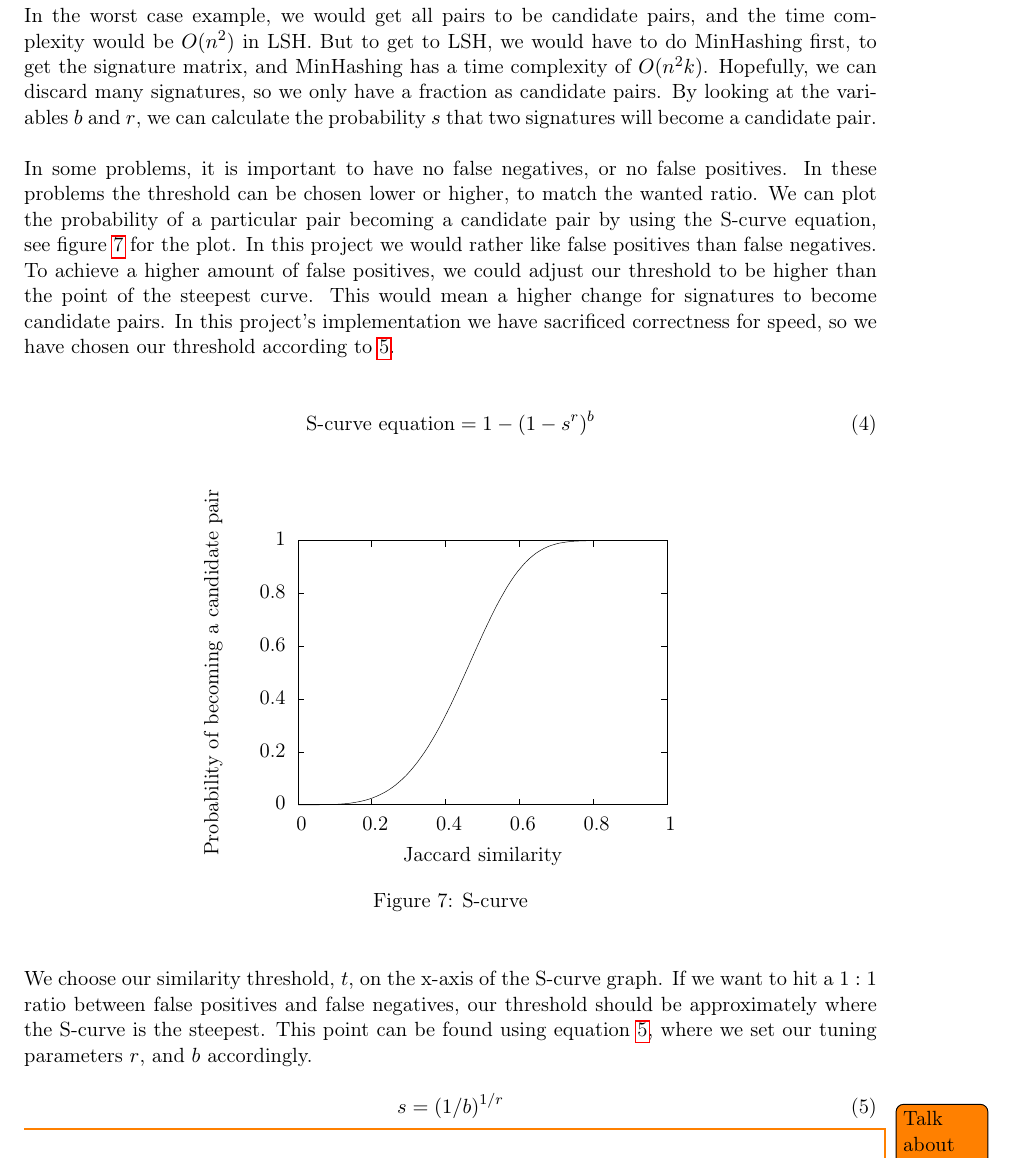
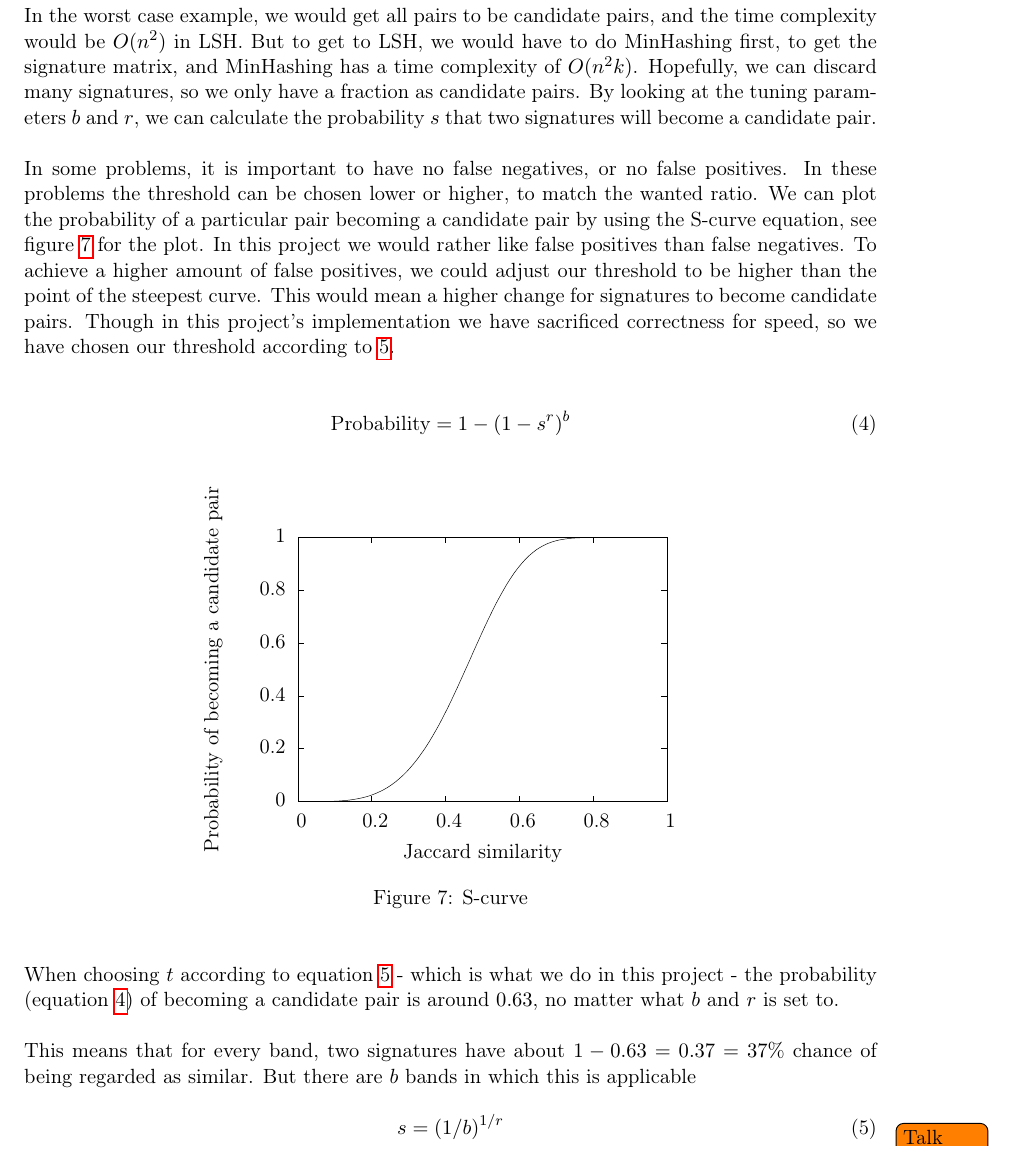
Before and after one commit to MadsWesti/SAD2, a LaTeX document (report/report.tex): part of page 8 of 10, cut so that both start at the same text. Compiled offline with pdfLaTeX.

Commit message:
More LSH theory

```diff
--- a/report/report.tex
+++ b/report/report.tex
@@ -326,12 +326,13 @@ So the candidate signatures are $S_0, S_1, S_3, S_4, S_6$, and the discarded sig
 \end{figure}
 
 \subsection{Analysis}
-In the worst case example, we would get all pairs to be candidate pairs, and the time complexity would be $O(n^2)$ in LSH. But to get to LSH, we would have to do MinHashing first, to get the signature matrix, and MinHashing has a time complexity of $O(n^2k)$. Hopefully, we can discard many signatures, so we only have a fraction as candidate pairs. By looking at the variables $b$ and $r$, we can calculate the probability $s$ that two signatures will become a candidate pair. \\
+In the worst case example, we would get all pairs to be candidate pairs, and the time complexity would be $O(n^2)$ in LSH. But to get to LSH, we would have to do MinHashing first, to get the signature matrix, and MinHashing has a time complexity of $O(n^2k)$. Hopefully, we can discard many signatures, so we only have a fraction as candidate pairs. By looking at the tuning parameters $b$ and $r$, we can calculate the probability $s$ that two signatures will become a candidate pair. \\
 
-In some problems, it is important to have no false negatives, or no false positives. In these problems the threshold can be chosen lower or higher, to match the wanted ratio. We can plot the probability of a particular pair becoming a candidate pair by using the S-curve equation, see figure \ref{fig:scurve} for the plot. In this project we would rather like false positives than false negatives. To achieve a higher amount of false positives, we could adjust our threshold to be higher than the point of the steepest curve. This would mean a higher change for signatures to become candidate pairs. In this project's implementation we have sacrificed correctness for speed, so we have chosen our threshold according to \ref{eq:s-estimate}. \\
+In some problems, it is important to have no false negatives, or no false positives. In these problems the threshold can be chosen lower or higher, to match the wanted ratio. We can plot the probability of a particular pair becoming a candidate pair by using the S-curve equation, see figure \ref{fig:scurve} for the plot. In this project we would rather like false positives than false negatives. To achieve a higher amount of false positives, we could adjust our threshold to be higher than the point of the steepest curve. This would mean a higher change for signatures to become candidate pairs. Though in this project's implementation we have sacrificed correctness for speed, so we have chosen our threshold according to \ref{eq:s-estimate}. \\
 
 \begin{equation}
-    \text {S-curve equation} = 1 - (1 - s^r)^b
+    \text {Probability} = 1 - (1 - s^r)^b
+    \label{eq:s}
 \end{equation}\\
 
 \begin{figure}[!htpb]
@@ -342,9 +343,9 @@ In some problems, it is important to have no false negatives, or no false positi
     \end{center}
 \end{figure}
 
+When choosing $t$ according to equation \ref{eq:s-estimate} - which is what we do in this project - the probability (equation \ref{eq:s}) of becoming a candidate pair is around $0.63$, no matter what $b$ and $r$ is set to. \\
 
-We choose our similarity threshold, $t$, on the x-axis of the S-curve graph. If we want to hit a $1:1$ ratio between false positives and false negatives, our threshold should be approximately where the S-curve is the steepest. This point can be found using equation \ref{eq:s-estimate}, where we set  our tuning parameters $r$, and $b$ accordingly.
-
+This means that for every band, two signatures have about $1 - 0.63 = 0.37 = 37\%$ chance of being regarded as similar. But there are $b$ bands in which this is applicable
 
 \begin{equation}
     s = (1/b)^{1/r}
```
